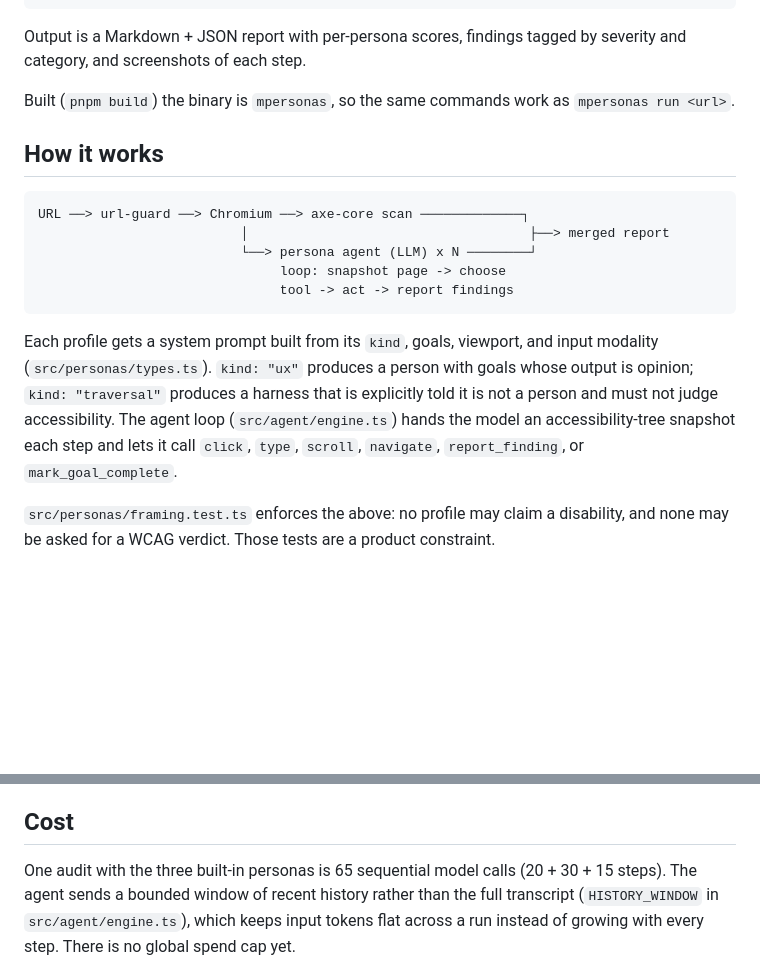
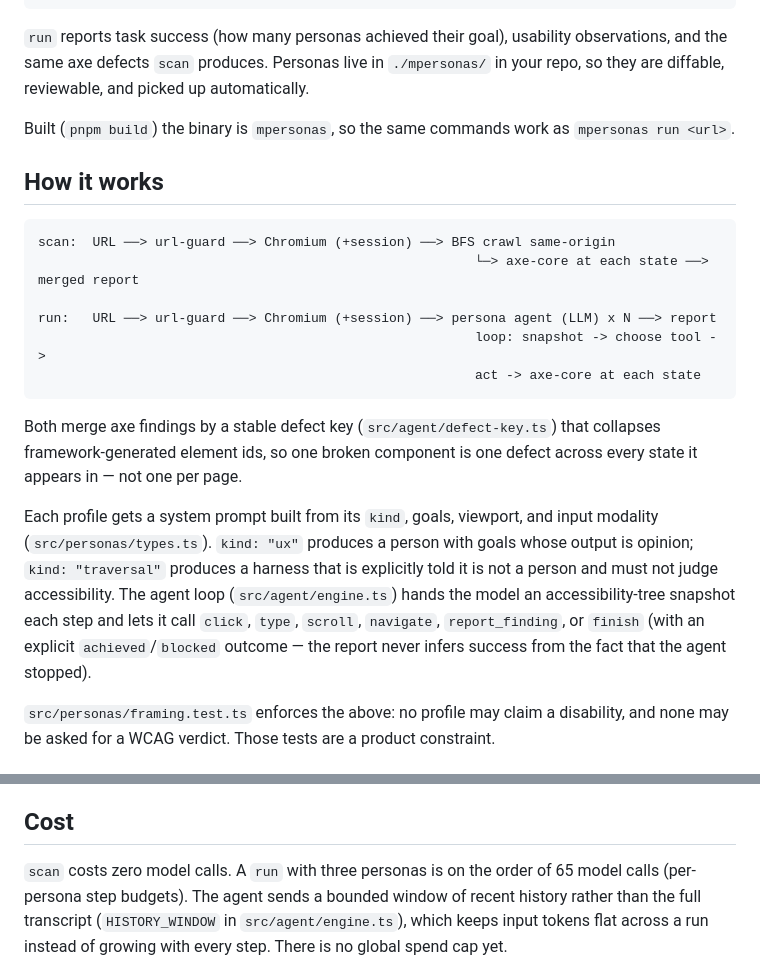
Before and after one commit to forbiddenlink/multipersonas, a Markdown page: README.md, 2 parts joined by grey strips. GitHub-like rendering; blank space fills up the shorter version.

````diff
--- a/README.md
+++ b/README.md
@@ -58,8 +88,9 @@ pnpm dev -- create --from-json ./persona.json
 pnpm dev -- delete <id>
 ```
 
-Output is a Markdown + JSON report with per-persona scores, findings tagged by
-severity and category, and screenshots of each step.
+`run` reports task success (how many personas achieved their goal), usability
+observations, and the same axe defects `scan` produces. Personas live in `./mpersonas/`
+in your repo, so they are diffable, reviewable, and picked up automatically.
 
 Built (`pnpm build`) the binary is `mpersonas`, so the same commands work as
 `mpersonas run <url>`.
@@ -67,20 +98,26 @@ Built (`pnpm build`) the binary is `mpersonas`, so the same commands work as
 ## How it works
 
 ```
-URL ──> url-guard ──> Chromium ──> axe-core scan ─────────────┐
-                          │                                    ├──> merged report
-                          └──> persona agent (LLM) x N ────────┘
-                               loop: snapshot page -> choose
-                               tool -> act -> report findings
+scan:  URL ──> url-guard ──> Chromium (+session) ──> BFS crawl same-origin
+                                                        └─> axe-core at each state ──> merged report
+
+run:   URL ──> url-guard ──> Chromium (+session) ──> persona agent (LLM) x N ──> report
+                                                        loop: snapshot -> choose tool ->
+                                                        act -> axe-core at each state
 ```
+
+Both merge axe findings by a stable defect key (`src/agent/defect-key.ts`) that
+collapses framework-generated element ids, so one broken component is one defect across
+every state it appears in — not one per page.
 
 Each profile gets a system prompt built from its `kind`, goals, viewport, and input
 modality (`src/personas/types.ts`). `kind: "ux"` produces a person with goals whose
 output is opinion; `kind: "traversal"` produces a harness that is explicitly told it
 is not a person and must not judge accessibility. The agent loop
 (`src/agent/engine.ts`) hands the model an accessibility-tree snapshot each step and
-lets it call `click`, `type`, `scroll`, `navigate`, `report_finding`, or
-`mark_goal_complete`.
+lets it call `click`, `type`, `scroll`, `navigate`, `report_finding`, or `finish`
+(with an explicit `achieved`/`blocked` outcome — the report never infers success from the
+fact that the agent stopped).
 
 `src/personas/framing.test.ts` enforces the above: no profile may claim a disability,
 and none may be asked for a WCAG verdict. Those tests are a product constraint.
@@ -107,8 +144,8 @@ durable rate limiting, a spend cap, and network isolation.
 
 ## Cost
 
-One audit with the three built-in personas is 65 sequential model calls (20 + 30 + 15
-steps). The agent sends a bounded window of recent history rather than the full
+`scan` costs zero model calls. A `run` with three personas is on the order of 65 model
+calls (per-persona step budgets). The agent sends a bounded window of recent history rather than the full
 transcript (`HISTORY_WINDOW` in `src/agent/engine.ts`), which keeps input tokens flat
 across a run instead of growing with every step. There is no global spend cap yet.
 
````
Also changed, not shown: other parts of README.md (+52 -22 lines).
